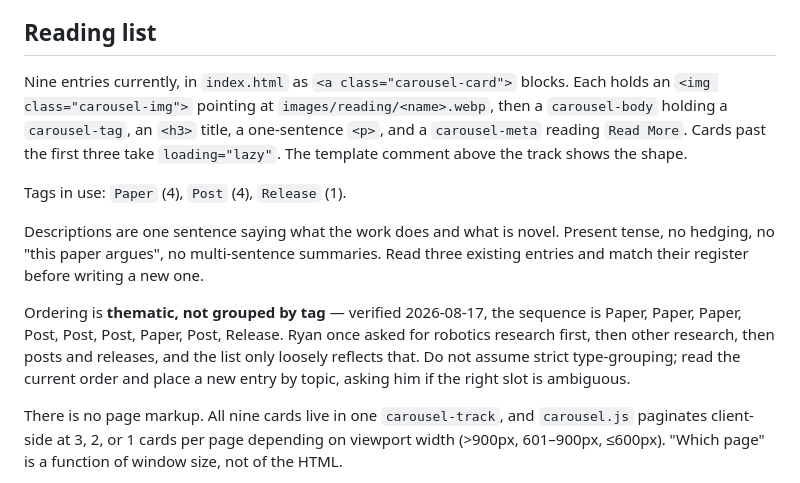
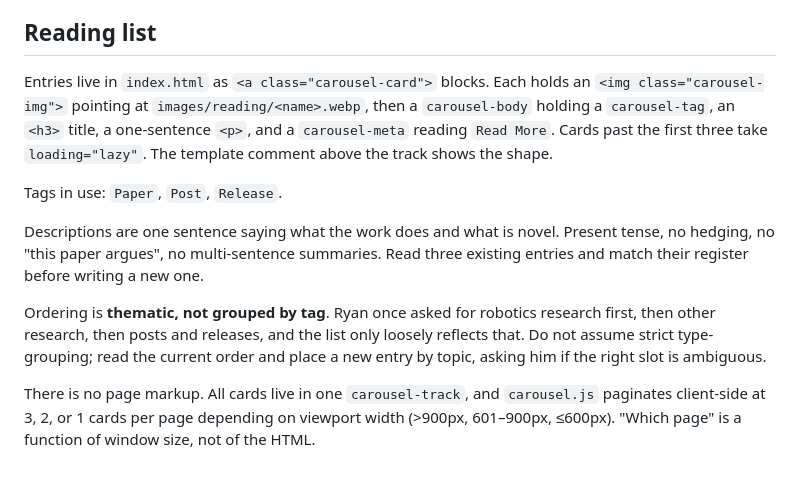
Before and after one commit to rquinnmit/rquinnmit.github.io, a Markdown page: .claude/CLAUDE.md, the part around the change. Drawn GitHub-style.

Commit message:
Stop counting reading-list entries in the instructions
The instruction file recorded nine entries, a 4/4/1 tag split, and the exact
card order as verified on a date. There are ten now, so every one of those
facts was wrong, and each will be wrong again after the next entry. The
file now describes the shape and the placement rule and leaves counting to
the file itself.

Co-Authored-By: Claude Fable 5.1 <noreply@anthropic.com>
Claude-Session: https://claude.ai/code/session_016V5B5YgZWJCJ2AjJoLZihL

```diff
--- a/.claude/CLAUDE.md
+++ b/.claude/CLAUDE.md
@@ -63,27 +63,26 @@ the list shows the shape. Projects are `pub-entry` blocks, newest first.
 
 ## Reading list
 
-Nine entries currently, in `index.html` as `<a class="carousel-card">` blocks.
+Entries live in `index.html` as `<a class="carousel-card">` blocks.
 Each holds an `<img class="carousel-img">` pointing at
 `images/reading/<name>.webp`, then a `carousel-body` holding a `carousel-tag`,
 an `<h3>` title, a one-sentence `<p>`, and a `carousel-meta` reading `Read
 More`. Cards past the first three take `loading="lazy"`. The template comment
 above the track shows the shape.
 
-Tags in use: `Paper` (4), `Post` (4), `Release` (1).
+Tags in use: `Paper`, `Post`, `Release`.
 
 Descriptions are one sentence saying what the work does and what is novel.
 Present tense, no hedging, no "this paper argues", no multi-sentence summaries.
 Read three existing entries and match their register before writing a new one.
 
-Ordering is **thematic, not grouped by tag** — verified 2026-08-17, the sequence
-is Paper, Paper, Paper, Post, Post, Post, Paper, Post, Release. Ryan once asked
+Ordering is **thematic, not grouped by tag**. Ryan once asked
 for robotics research first, then other research, then posts and releases, and
 the list only loosely reflects that. Do not assume strict type-grouping; read the
 current order and place a new entry by topic, asking him if the right slot is
 ambiguous.
 
-There is no page markup. All nine cards live in one `carousel-track`, and
+There is no page markup. All cards live in one `carousel-track`, and
 `carousel.js` paginates client-side at 3, 2, or 1 cards per page depending on
 viewport width (>900px, 601–900px, ≤600px). "Which page" is a function of window
 size, not of the HTML.
```
